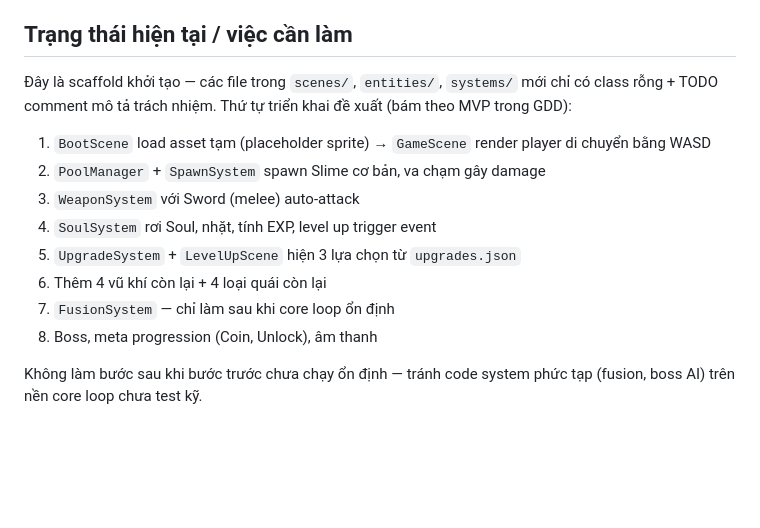
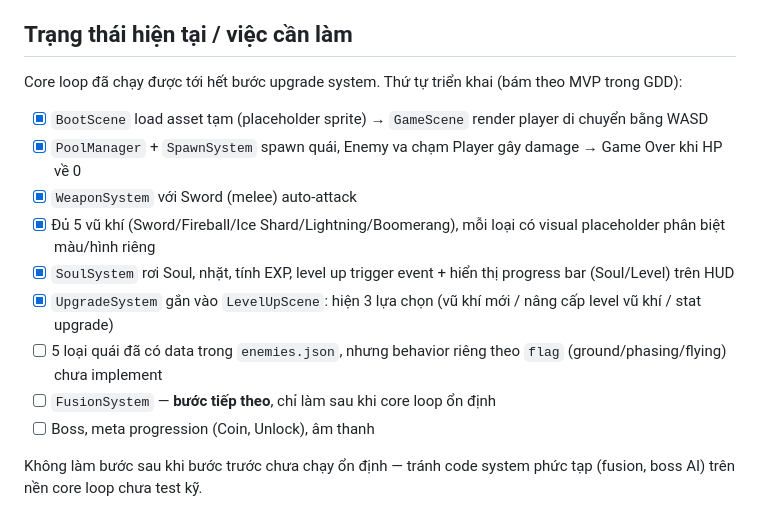
Before and after one commit to pkvan/soulhunter-web, a Markdown page: CLAUDE.md, the part around the change. Drawn GitHub-style; blank space fills up the shorter version.

Commit message:
docs: cập nhật tiến độ CLAUDE.md

```diff
--- a/CLAUDE.md
+++ b/CLAUDE.md
@@ -65,15 +65,16 @@ Toàn bộ nội dung game (danh sách vũ khí, 20 upgrade, 15 công thức fus
 
 ## Trạng thái hiện tại / việc cần làm
 
-Đây là scaffold khởi tạo — các file trong `scenes/`, `entities/`, `systems/` mới chỉ có class rỗng + TODO comment mô tả trách nhiệm. Thứ tự triển khai đề xuất (bám theo MVP trong GDD):
+Core loop đã chạy được tới hết bước upgrade system. Thứ tự triển khai (bám theo MVP trong GDD):
 
-1. `BootScene` load asset tạm (placeholder sprite) → `GameScene` render player di chuyển bằng WASD
-2. `PoolManager` + `SpawnSystem` spawn Slime cơ bản, va chạm gây damage
-3. `WeaponSystem` với Sword (melee) auto-attack
-4. `SoulSystem` rơi Soul, nhặt, tính EXP, level up trigger event
-5. `UpgradeSystem` + `LevelUpScene` hiện 3 lựa chọn từ `upgrades.json`
-6. Thêm 4 vũ khí còn lại + 4 loại quái còn lại
-7. `FusionSystem` — chỉ làm sau khi core loop ổn định
-8. Boss, meta progression (Coin, Unlock), âm thanh
+- [x] `BootScene` load asset tạm (placeholder sprite) → `GameScene` render player di chuyển bằng WASD
+- [x] `PoolManager` + `SpawnSystem` spawn quái, Enemy va chạm Player gây damage → Game Over khi HP về 0
+- [x] `WeaponSystem` với Sword (melee) auto-attack
+- [x] Đủ 5 vũ khí (Sword/Fireball/Ice Shard/Lightning/Boomerang), mỗi loại có visual placeholder phân biệt màu/hình riêng
+- [x] `SoulSystem` rơi Soul, nhặt, tính EXP, level up trigger event + hiển thị progress bar (Soul/Level) trên HUD
+- [x] `UpgradeSystem` gắn vào `LevelUpScene`: hiện 3 lựa chọn (vũ khí mới / nâng cấp level vũ khí / stat upgrade)
+- [ ] 5 loại quái đã có data trong `enemies.json`, nhưng behavior riêng theo `flag` (ground/phasing/flying) chưa implement
+- [ ] `FusionSystem` — **bước tiếp theo**, chỉ làm sau khi core loop ổn định
+- [ ] Boss, meta progression (Coin, Unlock), âm thanh
 
 Không làm bước sau khi bước trước chưa chạy ổn định — tránh code system phức tạp (fusion, boss AI) trên nền core loop chưa test kỹ.
```
